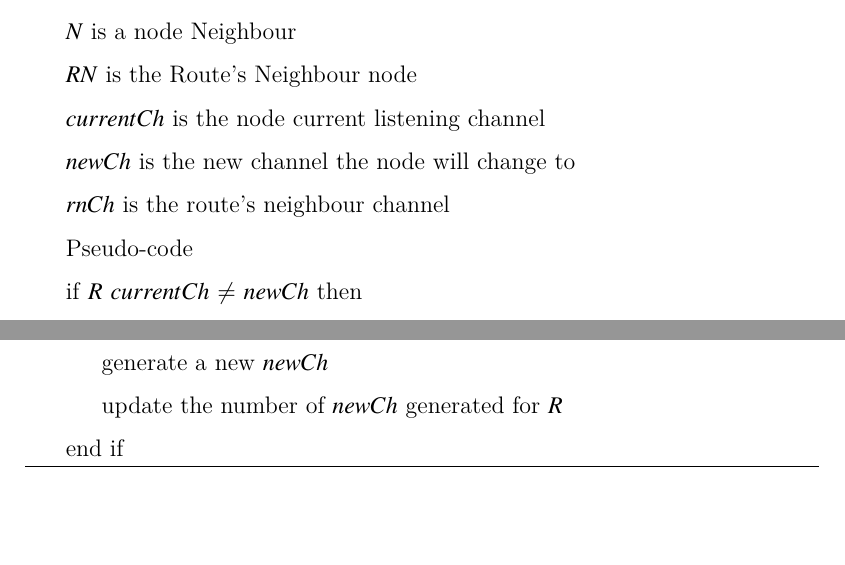
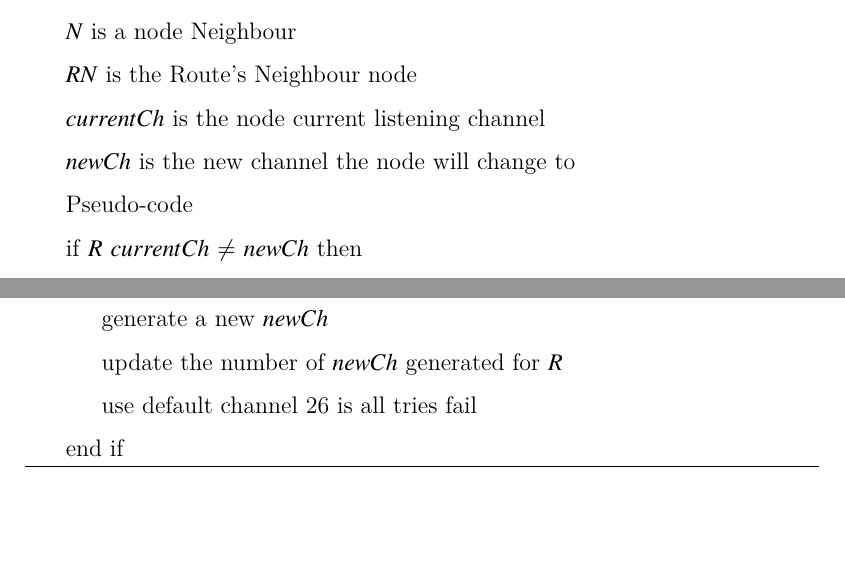
Before and after one commit to Noradila/transfer-thesis, a LaTeX thesis (transfer thesis latex/Main.tex, which reads transfer thesis latex/Implementation.tex): two parts of page 37 of 50, joined at a grey line, cut so that both start at the same text. Compiled offline with XeLaTeX; a LaTeX package or settings file that is missing is left out.

Commit message:
updated Implementation - 2 hops algo

```diff
--- a/transfer thesis latex/Implementation.tex
+++ b/transfer thesis latex/Implementation.tex
@@ -81,7 +81,7 @@ The pseudo-code of the two-hops colouring algorithm that we implemented in new c
 \\$RN$ is the Route's Neighbour node
 \\$currentCh$ is the node current listening channel
 \\$newCh$ is the new channel the node will change to
-\\$rnCh$ is the route's neighbour channel
+%\\$rnCh$ is the route's neighbour channel
 \\\textbf{Pseudo-code}
 %\If{$R$ $=$ $R$ in $LPBR$ $nodesTable$}
 %	\State check $R$ $currentCh$
@@ -95,6 +95,7 @@ The pseudo-code of the two-hops colouring algorithm that we implemented in new c
 	\Else
 		\State generate a new $newCh$
 		\State update the number of $newCh$ generated for $R$
+		\State use default channel 26 is all tries fail
 	\EndIf
 %\EndIf
 \end{algorithmic}
```
Also changed, not shown: transfer thesis latex/Main.pdf, transfer thesis latex/Implementation.tex (4 more changed lines).
